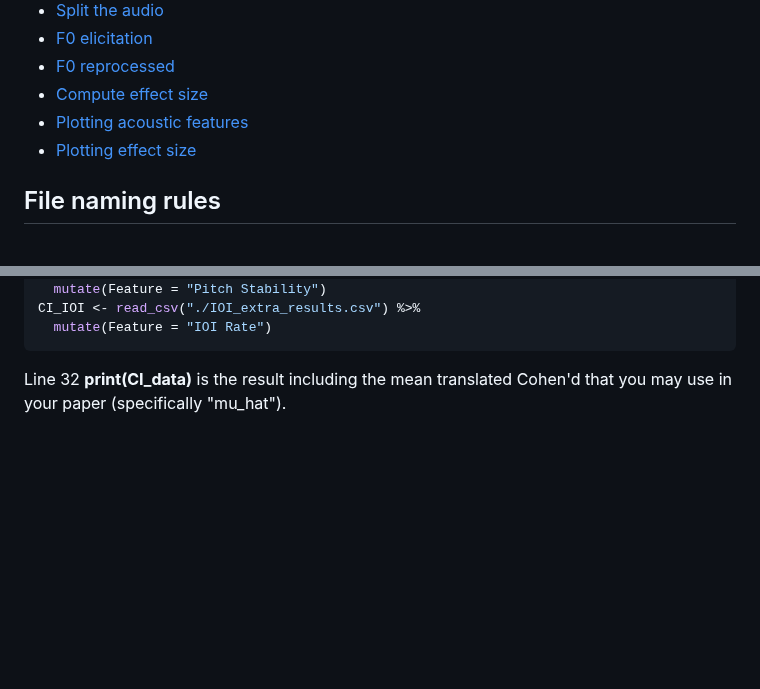
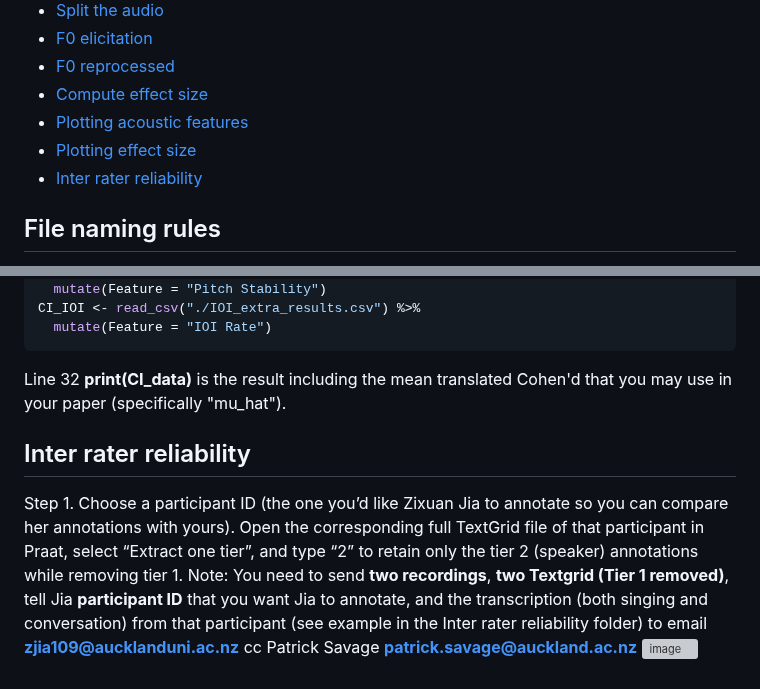
Before and after one commit to comp-music-lab/manyvoices3, a Markdown page: README.md, 2 parts joined by grey strips. Rendered like a GitHub page; blank space fills up the shorter version; grey boxes are pictures that could not be loaded.

````diff
--- a/README.md
+++ b/README.md
@@ -25,6 +25,7 @@ Savage, P. E., Jia, Z., Ozaki, Y., Pavlovich, D., Purdy, S., Ampiah-Bonney, A.,
 - [Compute effect size](#compute-effect-size)
 - [Plotting acoustic features](#plotting-acoustic-features)
 - [Plotting effect size](#plotting-effect-size)
+- [Inter rater reliability](#Inter-rater-reliability)
 
 ## File naming rules
 I highly recommend having a consistent naming convention for files, as some scripts rely on the file names to split information.
@@ -186,3 +187,9 @@ CI_IOI <- read_csv("./IOI_extra_results.csv") %>%
   mutate(Feature = "IOI Rate")
 ```
 Line 32 **print(CI_data)** is the result including the mean translated Cohen'd that you may use in your paper (specifically "mu_hat").
+
+## Inter rater reliability
+Step 1. Choose a participant ID (the one you’d like Zixuan Jia to annotate so you can compare her annotations with yours).
+Open the corresponding full TextGrid file of that participant in Praat, select “Extract one tier”, and type “2” to retain only the tier 2 (speaker) annotations while removing tier 1.
+Note: You need to send **two recordings**, **two Textgrid (Tier 1 removed)**, tell Jia **participant ID** that you want Jia to annotate, and the transcription (both singing and conversation) from that participant (see example in the Inter rater reliability folder) to email **zjia109@aucklanduni.ac.nz** cc Patrick Savage **patrick.savage@auckland.ac.nz**
+![image](https://github.com/user-attachments/assets/203eab6f-8141-4af3-bac1-97b34820a70e)
````
